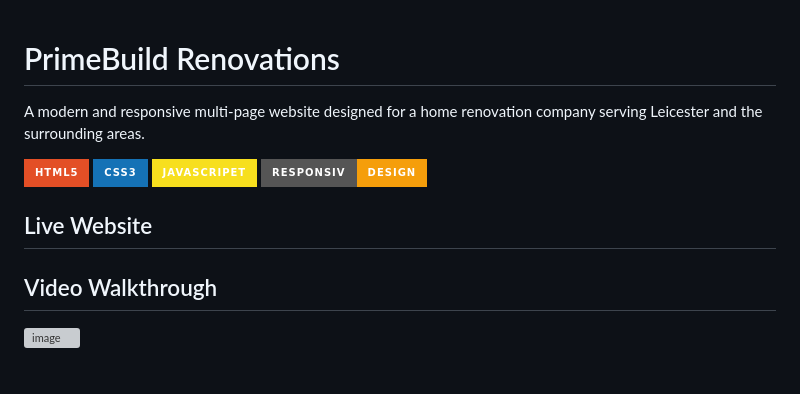
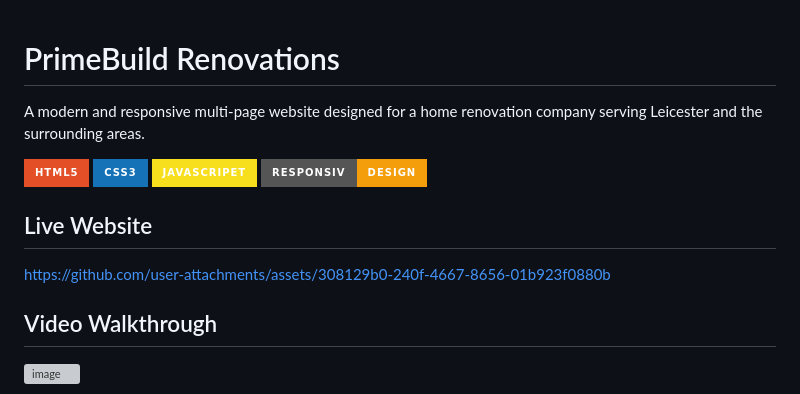
Before and after one commit to damianzawidzki/primebuild-renovations, a Markdown page: README.md, the part around the change. Rendered like a GitHub page; badges without logos; grey boxes are pictures that could not be loaded.

```diff
--- a/README.md
+++ b/README.md
@@ -1,3 +1,5 @@
+
+
 # PrimeBuild Renovations
 
 A modern and responsive multi-page website designed for a home renovation company serving Leicester and the surrounding areas.
@@ -8,6 +10,10 @@ A modern and responsive multi-page website designed for a home renovation compan
 ![Responsive](https://img.shields.io/badge/Responsiv-Design-f59e0b?style=for-the-badge)
 
 ## Live Website
+
+
+
+https://github.com/user-attachments/assets/308129b0-240f-4667-8656-01b923f0880b
 
 
 
```
